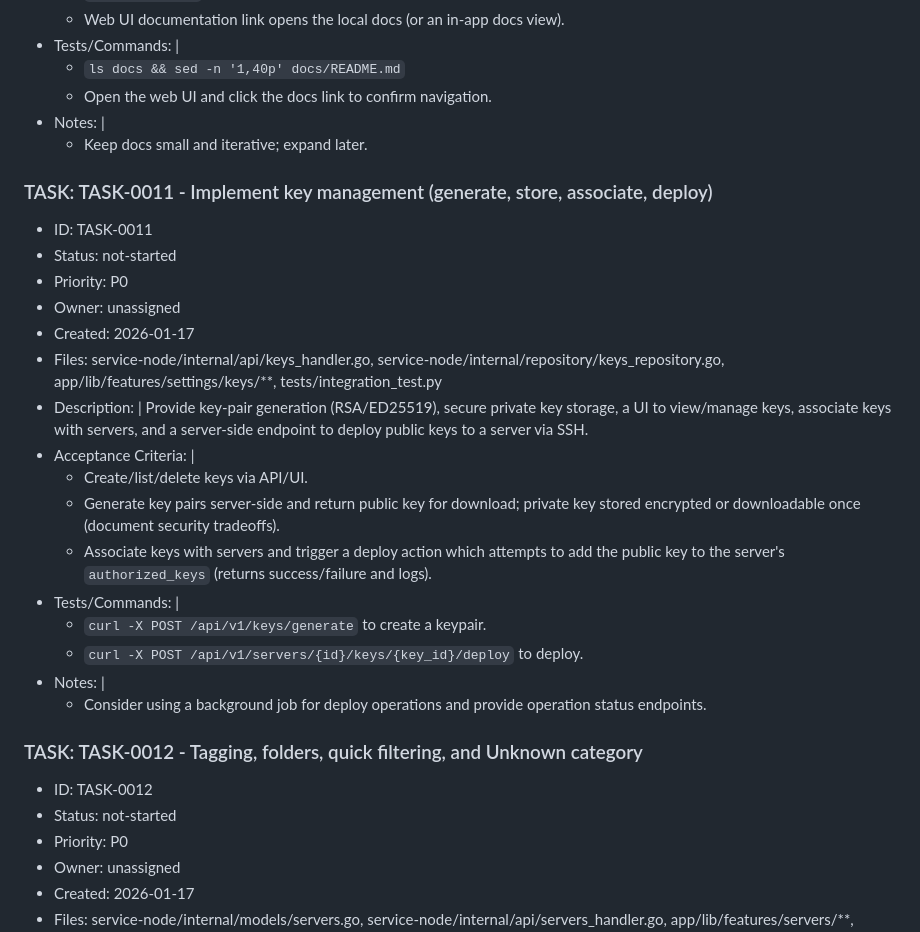
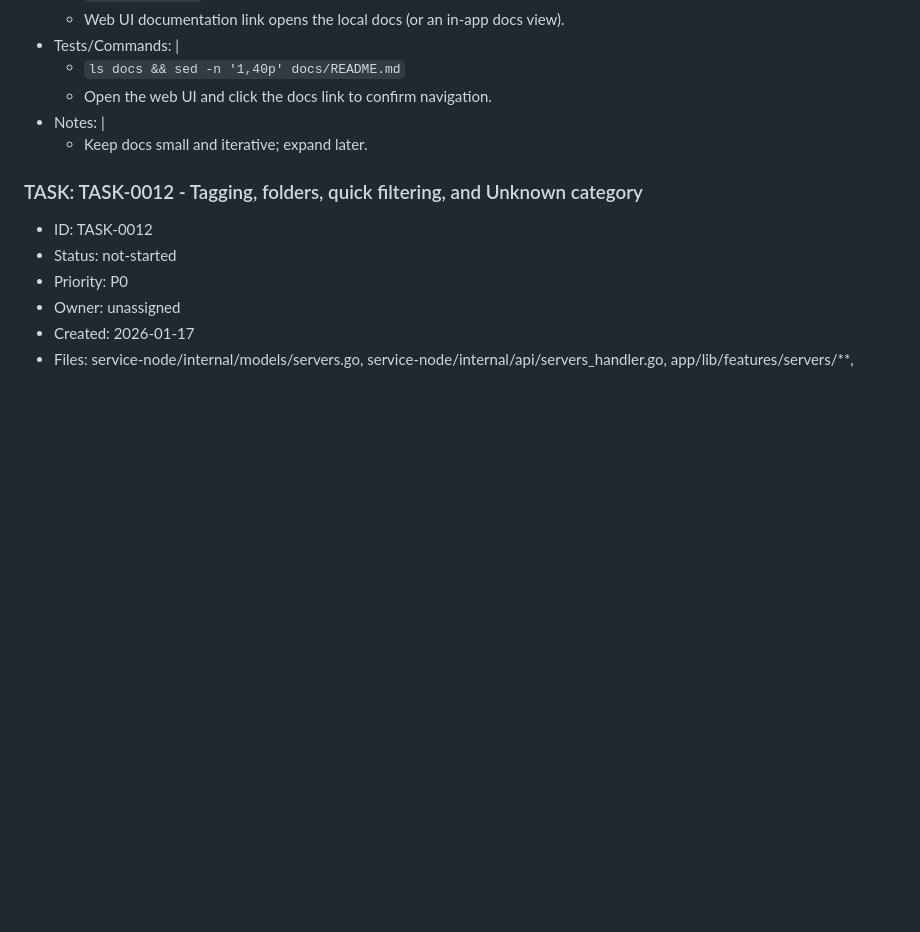
Before and after one commit to frogg-app/server-monitoring, a Markdown page: FIXES_AND_AGENT_GUIDELINES.md, the part around the change. Drawn GitHub-style; blank space fills up the shorter version.

Commit message:
chore: remove TASK-0011 from FIXES_AND_AGENT_GUIDELINES.md

```diff
--- a/FIXES_AND_AGENT_GUIDELINES.md
+++ b/FIXES_AND_AGENT_GUIDELINES.md
@@ -127,27 +127,6 @@ New Tasks (added 2026-01-17)
   - Keep docs small and iterative; expand later.
 
 
-### TASK: TASK-0011 - Implement key management (generate, store, associate, deploy)
-
-- ID: TASK-0011
-- Status: not-started
-- Priority: P0
-- Owner: unassigned
-- Created: 2026-01-17
-- Files: service-node/internal/api/keys_handler.go, service-node/internal/repository/keys_repository.go, app/lib/features/settings/keys/**, tests/integration_test.py
-- Description: |
-  Provide key-pair generation (RSA/ED25519), secure private key storage, a UI to view/manage keys, associate keys with servers, and a server-side endpoint to deploy public keys to a server via SSH.
-- Acceptance Criteria: |
-  - Create/list/delete keys via API/UI.
-  - Generate key pairs server-side and return public key for download; private key stored encrypted or downloadable once (document security tradeoffs).
-  - Associate keys with servers and trigger a deploy action which attempts to add the public key to the server's `authorized_keys` (returns success/failure and logs).
-- Tests/Commands: |
-  - `curl -X POST /api/v1/keys/generate` to create a keypair.
-  - `curl -X POST /api/v1/servers/{id}/keys/{key_id}/deploy` to deploy.
-- Notes: |
-  - Consider using a background job for deploy operations and provide operation status endpoints.
-
-
 ### TASK: TASK-0012 - Tagging, folders, quick filtering, and Unknown category
 
 - ID: TASK-0012
```
